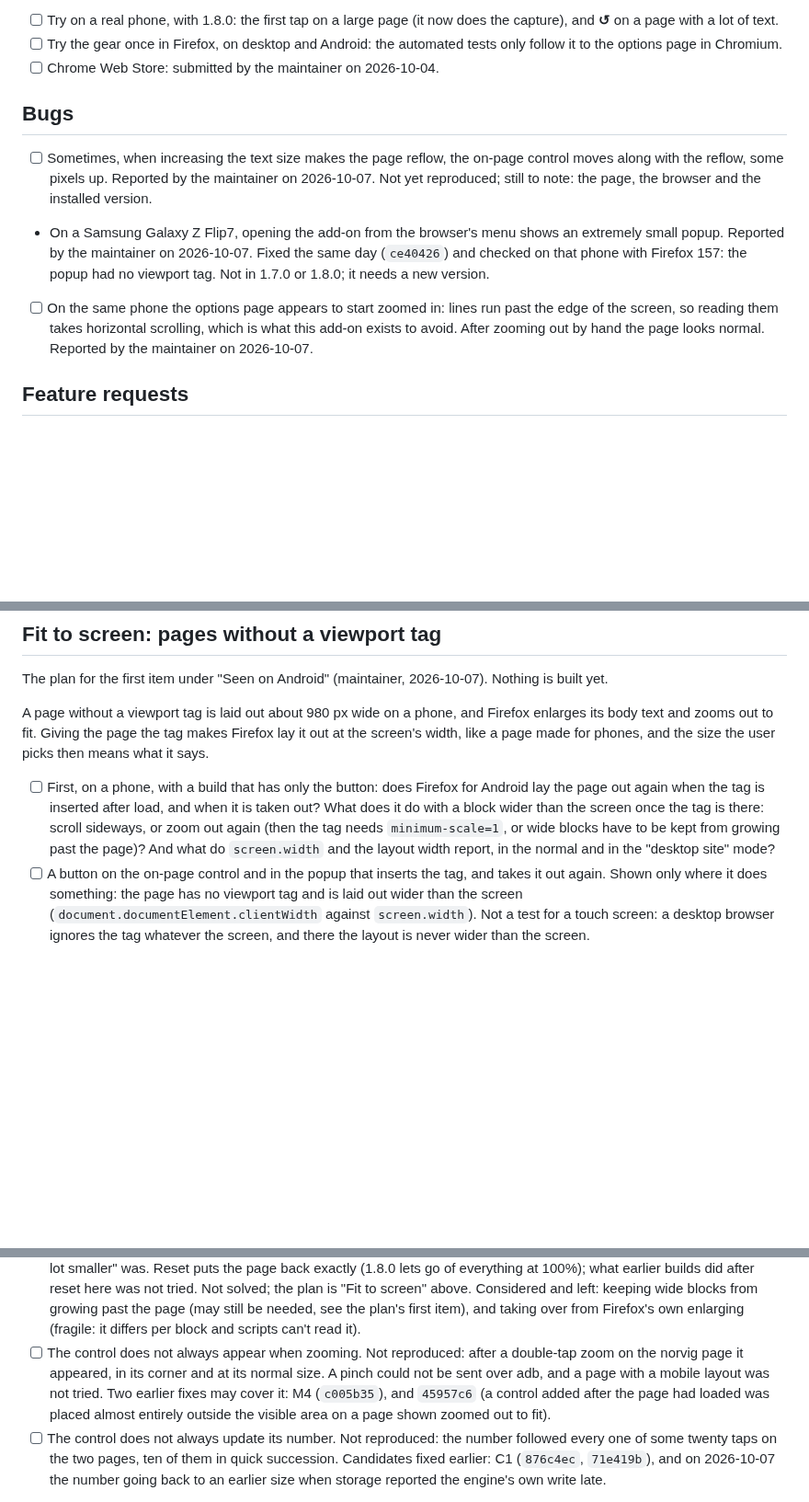
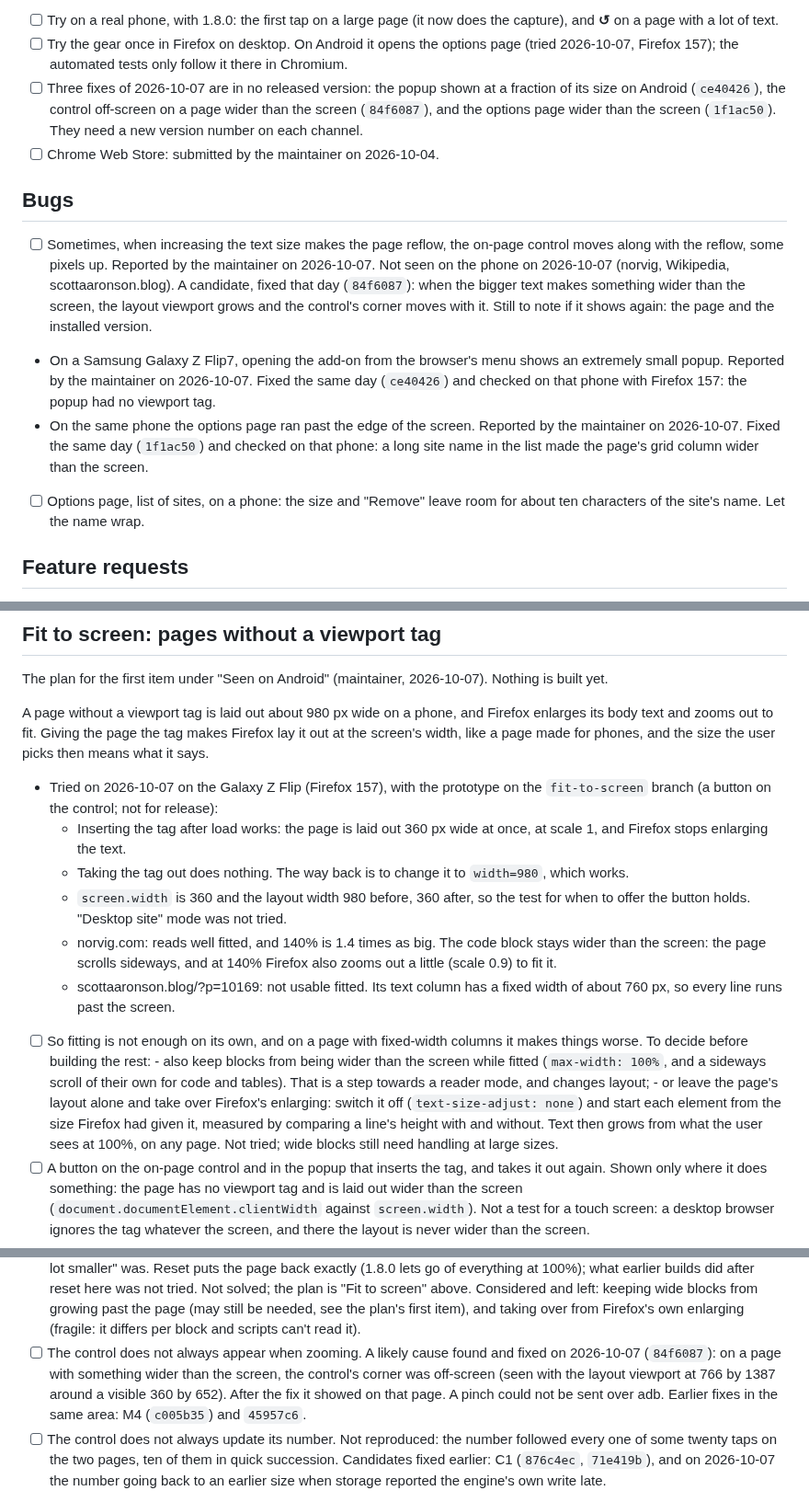
Before and after one commit to narve/text-size-adjuster, a Markdown page: TODO.md, 3 parts joined by grey strips. Shown at 92% size. Rendered like a GitHub page; blank space fills up the shorter version.

Commit message:
TODO: the second session on the phone
Co-Authored-By: Claude Opus 5.5 <noreply@anthropic.com>

```diff
--- a/TODO.md
+++ b/TODO.md
@@ -18,24 +18,34 @@ including the ones already fixed.
   100% (FR2.6), and the popup's "Show the control on this page" (FR9.7).
 - [ ] Try on a real phone, with 1.8.0: the first tap on a large page (it now
       does the capture), and **↺** on a page with a lot of text.
-- [ ] Try the gear once in Firefox, on desktop and Android: the automated tests
-      only follow it to the options page in Chromium.
+- [ ] Try the gear once in Firefox on desktop. On Android it opens the options
+      page (tried 2026-10-07, Firefox 157); the automated tests only follow it
+      there in Chromium.
+- [ ] Three fixes of 2026-10-07 are in no released version: the popup shown at a
+      fraction of its size on Android (`ce40426`), the control off-screen on a
+      page wider than the screen (`84f6087`), and the options page wider than
+      the screen (`1f1ac50`). They need a new version number on each channel.
 - [ ] Chrome Web Store: submitted by the maintainer on 2026-10-04.
 
 ## Bugs
 
 - [ ] Sometimes, when increasing the text size makes the page reflow, the
       on-page control moves along with the reflow, some pixels up. Reported by
-      the maintainer on 2026-10-07. Not yet reproduced; still to note: the page,
-      the browser and the installed version.
+      the maintainer on 2026-10-07. Not seen on the phone on 2026-10-07 (norvig,
+      Wikipedia, scottaaronson.blog). A candidate, fixed that day (`84f6087`):
+      when the bigger text makes something wider than the screen, the layout
+      viewport grows and the control's corner moves with it. Still to note if it
+      shows again: the page and the installed version.
 - On a Samsung Galaxy Z Flip7, opening the add-on from the browser's menu shows
   an extremely small popup. Reported by the maintainer on 2026-10-07. Fixed the
   same day (`ce40426`) and checked on that phone with Firefox 157: the popup had
-  no viewport tag. Not in 1.7.0 or 1.8.0; it needs a new version.
-- [ ] On the same phone the options page appears to start zoomed in: lines run
-      past the edge of the screen, so reading them takes horizontal scrolling,
-      which is what this add-on exists to avoid. After zooming out by hand the
-      page looks normal. Reported by the maintainer on 2026-10-07.
+  no viewport tag.
+- On the same phone the options page ran past the edge of the screen. Reported
+  by the maintainer on 2026-10-07. Fixed the same day (`1f1ac50`) and checked on
+  that phone: a long site name in the list made the page's grid column wider
+  than the screen.
+- [ ] Options page, list of sites, on a phone: the size and "Remove" leave room
+      for about ten characters of the site's name. Let the name wrap.
 
 ## Feature requests
 
@@ -54,13 +64,29 @@ Firefox enlarges its body text and zooms out to fit. Giving the page the tag
 makes Firefox lay it out at the screen's width, like a page made for phones, and
 the size the user picks then means what it says.
 
-- [ ] First, on a phone, with a build that has only the button: does Firefox for
-      Android lay the page out again when the tag is inserted after load, and
-      when it is taken out? What does it do with a block wider than the screen
-      once the tag is there: scroll sideways, or zoom out again (then the tag
-      needs `minimum-scale=1`, or wide blocks have to be kept from growing past
-      the page)? And what do `screen.width` and the layout width report, in the
-      normal and in the "desktop site" mode?
+- Tried on 2026-10-07 on the Galaxy Z Flip (Firefox 157), with the prototype on
+  the `fit-to-screen` branch (a button on the control; not for release):
+  - Inserting the tag after load works: the page is laid out 360 px wide at
+    once, at scale 1, and Firefox stops enlarging the text.
+  - Taking the tag out does nothing. The way back is to change it to
+    `width=980`, which works.
+  - `screen.width` is 360 and the layout width 980 before, 360 after, so the
+    test for when to offer the button holds. "Desktop site" mode was not tried.
+  - norvig.com: reads well fitted, and 140% is 1.4 times as big. The code block
+    stays wider than the screen: the page scrolls sideways, and at 140% Firefox
+    also zooms out a little (scale 0.9) to fit it.
+  - scottaaronson.blog/?p=10169: not usable fitted. Its text column has a fixed
+    width of about 760 px, so every line runs past the screen.
+- [ ] So fitting is not enough on its own, and on a page with fixed-width
+      columns it makes things worse. To decide before building the rest: - also
+      keep blocks from being wider than the screen while fitted
+      (`max-width: 100%`, and a sideways scroll of their own for code and
+      tables). That is a step towards a reader mode, and changes layout; - or
+      leave the page's layout alone and take over Firefox's enlarging: switch it
+      off (`text-size-adjust: none`) and start each element from the size
+      Firefox had given it, measured by comparing a line's height with and
+      without. Text then grows from what the user sees at 100%, on any page. Not
+      tried; wide blocks still need handling at large sizes.
 - [ ] A button on the on-page control and in the popup that inserts the tag, and
       takes it out again. Shown only where it does something: the page has no
       viewport tag and is laid out wider than the screen
@@ -109,12 +135,12 @@ tag) and a Wikipedia article (mobile layout).
       the page (may still be needed, see the plan's first item), and taking over
       from Firefox's own enlarging (fragile: it differs per block and scripts
       can't read it).
-- [ ] The control does not always appear when zooming. Not reproduced: after a
-      double-tap zoom on the norvig page it appeared, in its corner and at its
-      normal size. A pinch could not be sent over adb, and a page with a mobile
-      layout was not tried. Two earlier fixes may cover it: M4 (`c005b35`), and
-      `45957c6` (a control added after the page had loaded was placed almost
-      entirely outside the visible area on a page shown zoomed out to fit).
+- [ ] The control does not always appear when zooming. A likely cause found and
+      fixed on 2026-10-07 (`84f6087`): on a page with something wider than the
+      screen, the control's corner was off-screen (seen with the layout viewport
+      at 766 by 1387 around a visible 360 by 652). After the fix it showed on
+      that page. A pinch could not be sent over adb. Earlier fixes in the same
+      area: M4 (`c005b35`) and `45957c6`.
 - [ ] The control does not always update its number. Not reproduced: the number
       followed every one of some twenty taps on the two pages, ten of them in
       quick succession. Candidates fixed earlier: C1 (`876c4ec`, `71e419b`), and
```
